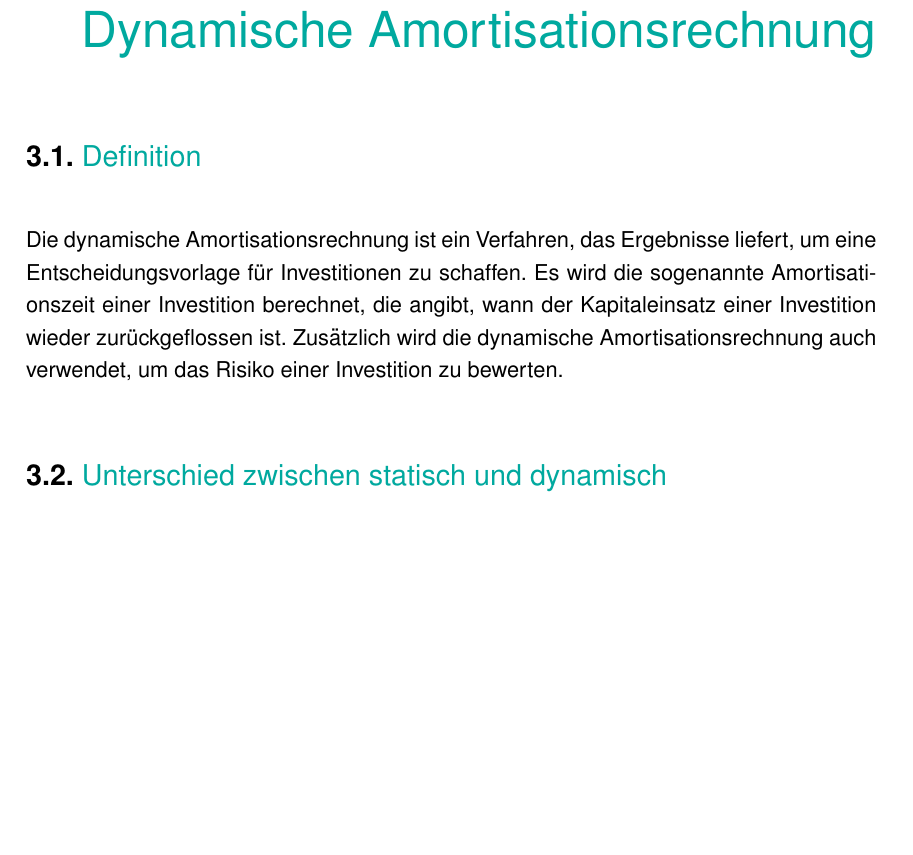
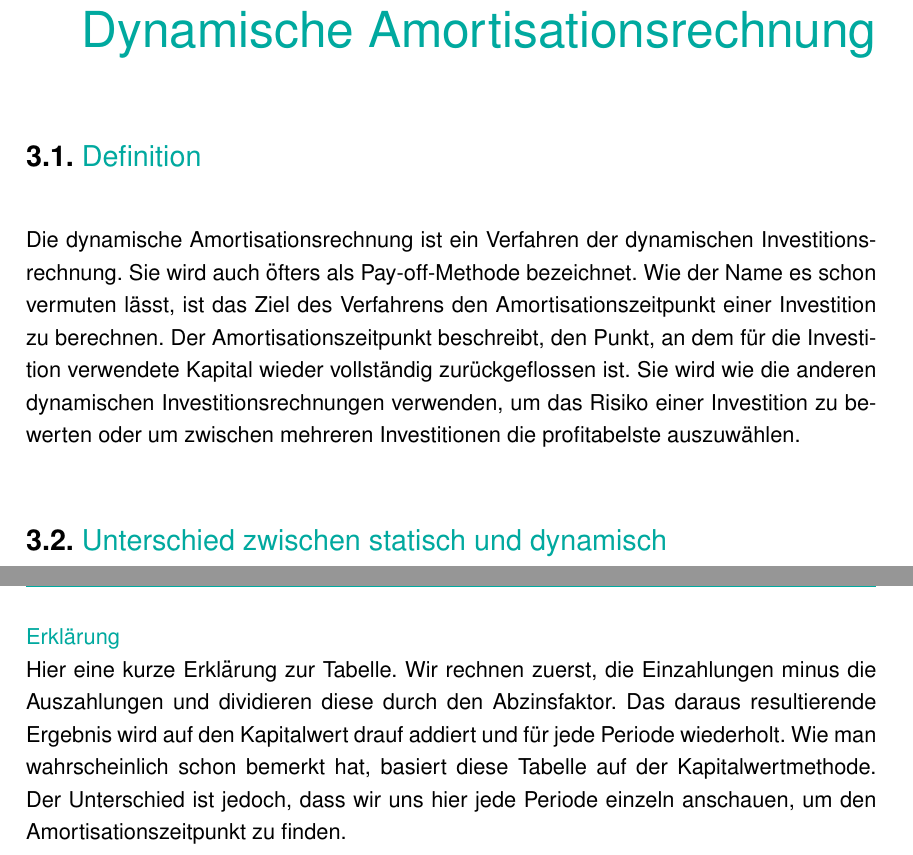
Before and after one commit to MatthReich/bwl-report, a LaTeX document (report.tex, which reads chapter-3/chapter-3.tex): part of page 11 of 30 before the commit and two parts of pages 11 and 13 of 31 after it, the two joined at a grey line, cut so that both start at the same text, the shorter picture padded with empty space. Compiled offline with pdfLaTeX.

Commit message:
reworked a bit of cahpter 3

```diff
--- a/chapter-3/chapter-3.tex
+++ b/chapter-3/chapter-3.tex
@@ -2,8 +2,7 @@
 \label{Dynamische Amortisationsrechnung}
 
 \section{Definition}
-Die dynamische Amortisationsrechnung ist ein Verfahren, das Ergebnisse liefert, um eine Entscheidungsvorlage für Investitionen zu schaffen. Es wird die sogenannte Amortisationszeit einer Investition berechnet, die angibt, wann der Kapitaleinsatz einer Investition wieder zurückgeflossen ist. Zusätzlich wird die dynamische Amortisationsrechnung auch verwendet, um das Risiko einer Investition zu bewerten.
-
+Die dynamische Amortisationsrechnung ist ein Verfahren der dynamischen Investitionsrechnung. Sie wird auch öfters als Pay-off-Methode bezeichnet. Wie der Name es schon vermuten lässt, ist das Ziel des Verfahrens den Amortisationszeitpunkt einer Investition zu berechnen. Der Amortisationszeitpunkt beschreibt, den Punkt, an dem für die Investition verwendete Kapital wieder vollständig zurückgeflossen ist. Sie wird wie die anderen dynamischen Investitionsrechnungen verwenden, um das Risiko einer Investition zu bewerten oder um zwischen mehreren Investitionen die profitabelste auszuwählen.
 \section{Unterschied zwischen statisch und dynamisch}
 Der große Unterschied bei der statischen und dynamischen Amortisationsrechnung ist, dass bei der statischen Variante die Verzinsung des eingesetzten Kapitals unberücksichtigt bleibt. Dies hat zur Folge, dass bei der statischen Variante häufig eine günstigere Amortisationszeit berechnet wird. Diese statische Amortisationsdauer kann zu Entscheidungen führen, die auf ungenauen und falschen Ergebnissen beruhen. In der Praxis wird vor allem die dynamische Variante bevorzugt, weil sie Einzahlungen, Auszahlungen und Nutzungsperioden berücksichtigt. Zusätzlich werden in der dynamischen Amortisationsrechnung finanzmathematische Methoden verwendet, wie die Kapitalwertmethode.\footnote{\cite{gevestor}}
 \newpage
@@ -33,0 +32,2 @@ Die Amortisationszeit wird im 4. Jahr erreicht. Der Kapitalwert erreicht auch im
+\subsubsection{Erklärung}
+Hier eine kurze Erklärung zur Tabelle. Wir rechnen zuerst, die Einzahlungen minus die Auszahlungen und dividieren diese durch den Abzinsfaktor. Das daraus resultierende Ergebnis wird auf den Kapitalwert drauf addiert und für jede Periode wiederholt. Wie man wahrscheinlich schon bemerkt hat, basiert diese Tabelle auf der Kapitalwertmethode. Der Unterschied ist jedoch, dass wir uns hier jede Periode einzeln anschauen, um den Amortisationszeitpunkt zu finden.
```
Also changed, not shown: report.pdf, chapter-3/chapter-3.tex (3 more changed lines).
